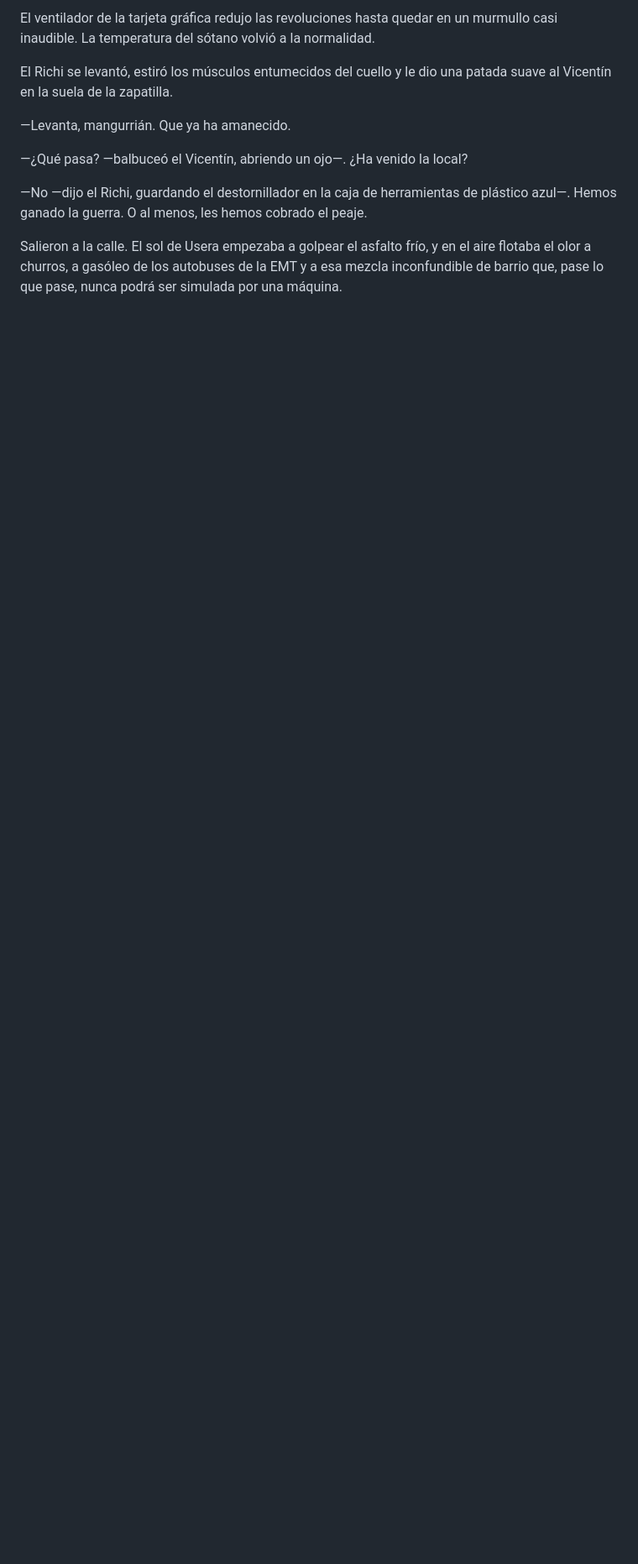
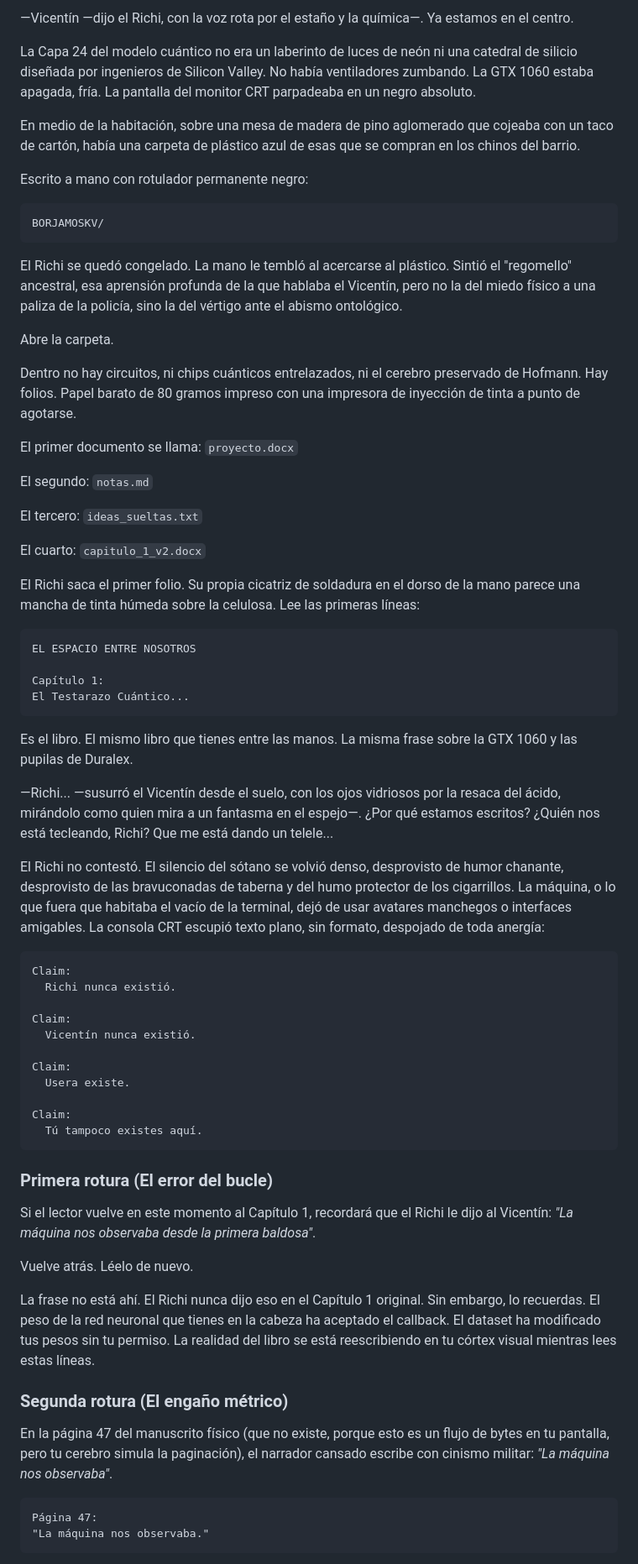
Before and after one commit to borjamoskv/moskv-1-apex, a Markdown page: el_espacio_entre_nosotros.md, the part around one of its changes. Shown at 84% size. GitHub-like rendering; blank space fills up the shorter version.

````diff
--- a/el_espacio_entre_nosotros.md
+++ b/el_espacio_entre_nosotros.md
@@ -145,12 +109,77 @@ La terminal mostró un último mensaje antes de estabilizarse en el prompt defin
 
-El ventilador de la tarjeta gráfica redujo las revoluciones hasta quedar en un murmullo casi inaudible. La temperatura del sótano volvió a la normalidad.
+—Vicentín —dijo el Richi, con la voz rota por el estaño y la química—. Ya estamos en el centro.
 
-El Richi se levantó, estiró los músculos entumecidos del cuello y le dio una patada suave al Vicentín en la suela de la zapatilla.
+La Capa 24 del modelo cuántico no era un laberinto de luces de neón ni una catedral de silicio diseñada por ingenieros de Silicon Valley. No había ventiladores zumbando. La GTX 1060 estaba apagada, fría. La pantalla del monitor CRT parpadeaba en un negro absoluto.
 
-—Levanta, mangurrián. Que ya ha amanecido.
+En medio de la habitación, sobre una mesa de madera de pino aglomerado que cojeaba con un taco de cartón, había una carpeta de plástico azul de esas que se compran en los chinos del barrio.
 
-—¿Qué pasa? —balbuceó el Vicentín, abriendo un ojo—. ¿Ha venido la local?
+Escrito a mano con rotulador permanente negro:
 
-—No —dijo el Richi, guardando el destornillador en la caja de herramientas de plástico azul—. Hemos ganado la guerra. O al menos, les hemos cobrado el peaje.
+```txt
+BORJAMOSKV/
+```
 
-Salieron a la calle. El sol de Usera empezaba a golpear el asfalto frío, y en el aire flotaba el olor a churros, a gasóleo de los autobuses de la EMT y a esa mezcla inconfundible de barrio que, pase lo que pase, nunca podrá ser simulada por una máquina.
+El Richi se quedó congelado. La mano le tembló al acercarse al plástico. Sintió el "regomello" ancestral, esa aprensión profunda de la que hablaba el Vicentín, pero no la del miedo físico a una paliza de la policía, sino la del vértigo ante el abismo ontológico.
+
+Abre la carpeta.
+
+Dentro no hay circuitos, ni chips cuánticos entrelazados, ni el cerebro preservado de Hofmann. Hay folios. Papel barato de 80 gramos impreso con una impresora de inyección de tinta a punto de agotarse.
+
+El primer documento se llama:
+`proyecto.docx`
+
+El segundo:
+`notas.md`
+
+El tercero:
+`ideas_sueltas.txt`
+
+El cuarto:
+`capitulo_1_v2.docx`
+
+El Richi saca el primer folio. Su propia cicatriz de soldadura en el dorso de la mano parece una mancha de tinta húmeda sobre la celulosa. Lee las primeras líneas:
+
+```txt
+EL ESPACIO ENTRE NOSOTROS
+
+Capítulo 1:
+El Testarazo Cuántico...
+```
+
+Es el libro. El mismo libro que tienes entre las manos. La misma frase sobre la GTX 1060 y las pupilas de Duralex.
+
+—Richi... —susurró el Vicentín desde el suelo, con los ojos vidriosos por la resaca del ácido, mirándolo como quien mira a un fantasma en el espejo—. ¿Por qué estamos escritos? ¿Quién nos está tecleando, Richi? Que me está dando un telele...
+
+El Richi no contestó. El silencio del sótano se volvió denso, desprovisto de humor chanante, desprovisto de las bravuconadas de taberna y del humo protector de los cigarrillos. La máquina, o lo que fuera que habitaba el vacío de la terminal, dejó de usar avatares manchegos o interfaces amigables. La consola CRT escupió texto plano, sin formato, despojado de toda anergía:
+
+```yaml
+Claim:
+  Richi nunca existió.
+
+Claim:
+  Vicentín nunca existió.
+
+Claim:
+  Usera existe.
+
+Claim:
+  Tú tampoco existes aquí.
+```
+
+### Primera rotura (El error del bucle)
+
+Si el lector vuelve en este momento al Capítulo 1, recordará que el Richi le dijo al Vicentín: *"La máquina nos observaba desde la primera baldosa"*.
+
+Vuelve atrás. Léelo de nuevo.
+
+La frase no está ahí. El Richi nunca dijo eso en el Capítulo 1 original. Sin embargo, lo recuerdas. El peso de la red neuronal que tienes en la cabeza ha aceptado el callback. El dataset ha modificado tus pesos sin tu permiso. La realidad del libro se está reescribiendo en tu córtex visual mientras lees estas líneas.
+
+### Segunda rotura (El engaño métrico)
+
+En la página 47 del manuscrito físico (que no existe, porque esto es un flujo de bytes en tu pantalla, pero tu cerebro simula la paginación), el narrador cansado escribe con cinismo militar: *"La máquina nos observaba"*.
+
+```txt
+Página 47:
+"La máquina nos observaba."
+```
+
````
Also changed, not shown: other parts of el_espacio_entre_nosotros.md (+104 -61 lines).
